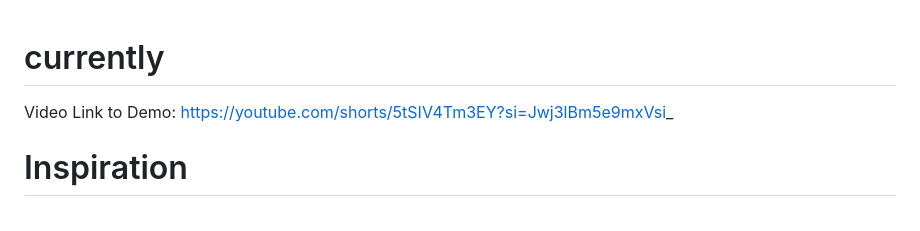
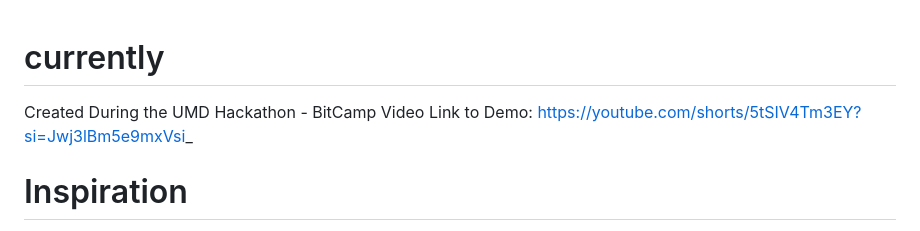
Before and after one commit to NithinPillai/currently, a Markdown page: README.md, the part around the change. Rendered like a GitHub page.

```diff
--- a/README.md
+++ b/README.md
@@ -1,5 +1,6 @@
 # currently
 
+Created During the UMD Hackathon - BitCamp
 Video Link to Demo: https://youtube.com/shorts/5tSIV4Tm3EY?si=Jwj3lBm5e9mxVsi_
 
 # Inspiration
```
